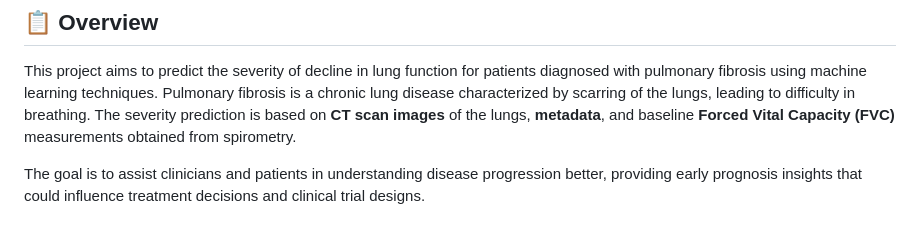
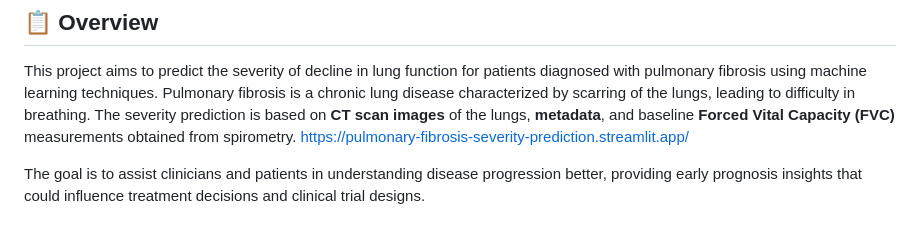
Before and after one commit to UjjawalSah/Pulmonary-Fibrosis-Severity-Prediction, a Markdown page: README.md, the part around the change printed below. Drawn GitHub-style.

```diff
--- a/README.md
+++ b/README.md
@@ -3,6 +3,7 @@
 ## 📋 Overview
 
 This project aims to predict the severity of decline in lung function for patients diagnosed with pulmonary fibrosis using machine learning techniques. Pulmonary fibrosis is a chronic lung disease characterized by scarring of the lungs, leading to difficulty in breathing. The severity prediction is based on **CT scan images** of the lungs, **metadata**, and baseline **Forced Vital Capacity (FVC)** measurements obtained from spirometry.
+https://pulmonary-fibrosis-severity-prediction.streamlit.app/
 
 The goal is to assist clinicians and patients in understanding disease progression better, providing early prognosis insights that could influence treatment decisions and clinical trial designs.
 
```
Also changed, not shown: other parts of README.md (+1 -0 lines).
